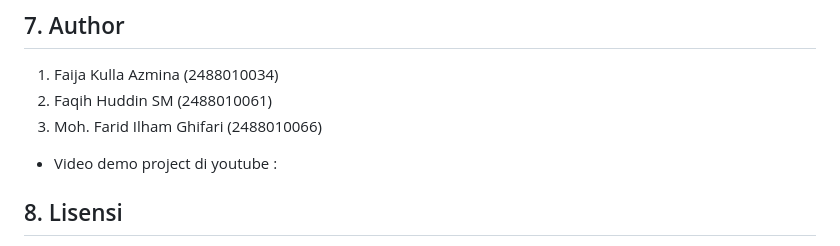
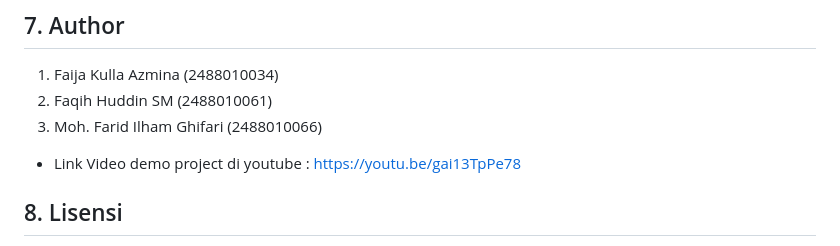
Before and after one commit to azminaa062/TRAVA-, a Markdown page: README.md, the part around the change. GitHub-like rendering.

```diff
--- a/README.md
+++ b/README.md
@@ -128,7 +128,7 @@ TRAVA/
 1. Faija Kulla Azmina (2488010034)
 2. Faqih Huddin SM (2488010061)
 3. Moh. Farid Ilham Ghifari (2488010066)
-- Video demo project di youtube :
+- Link Video demo project di youtube : https://youtu.be/gai13TpPe78
 
 ## 8. Lisensi
 Project ini bersifat open source dan dapat digunakan, dipelajari, serta dikembangkan kembali untuk kebutuhan pembelajaran, tugas kuliah, maupun pengembangan project pribadi.
```
